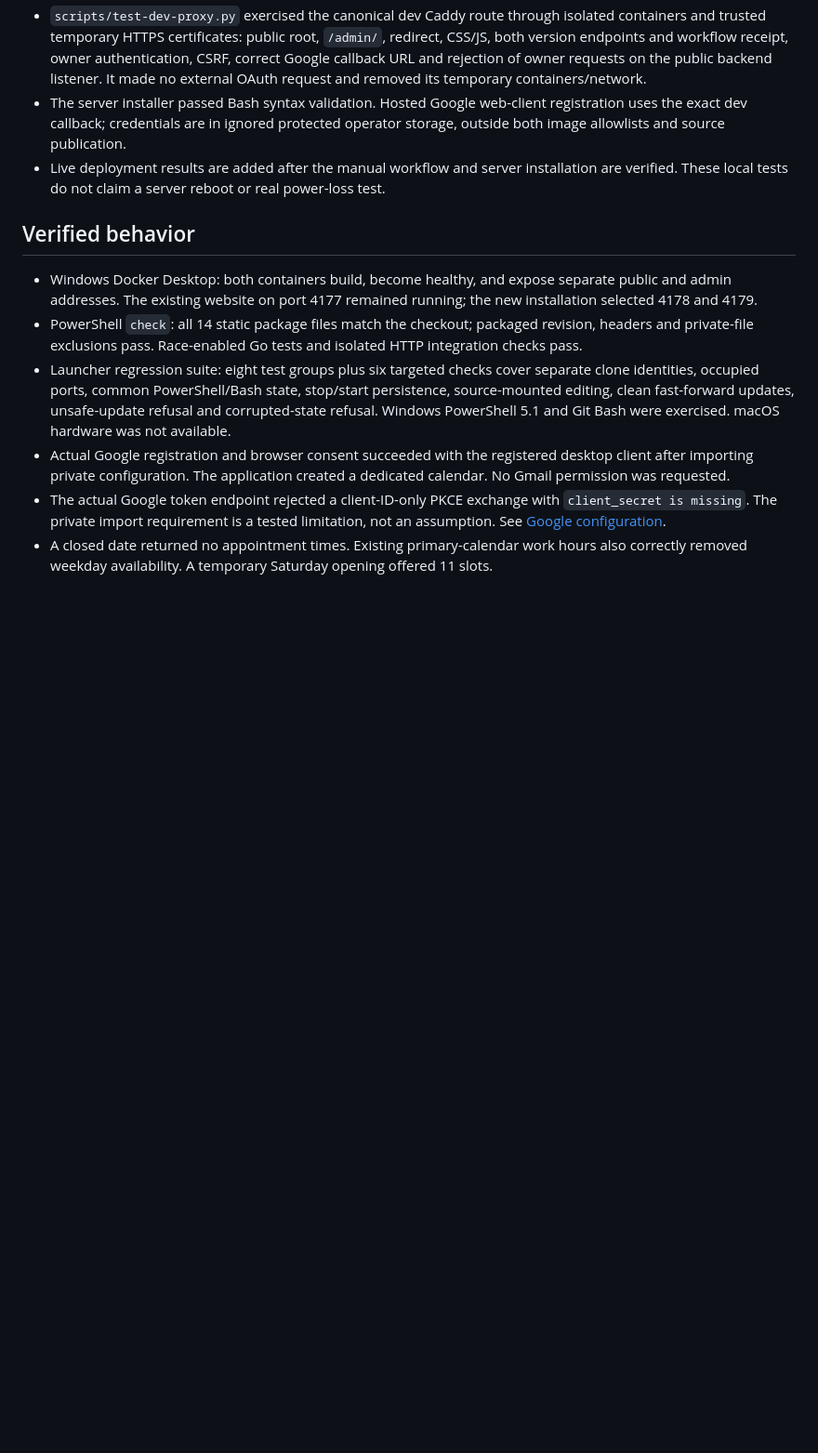
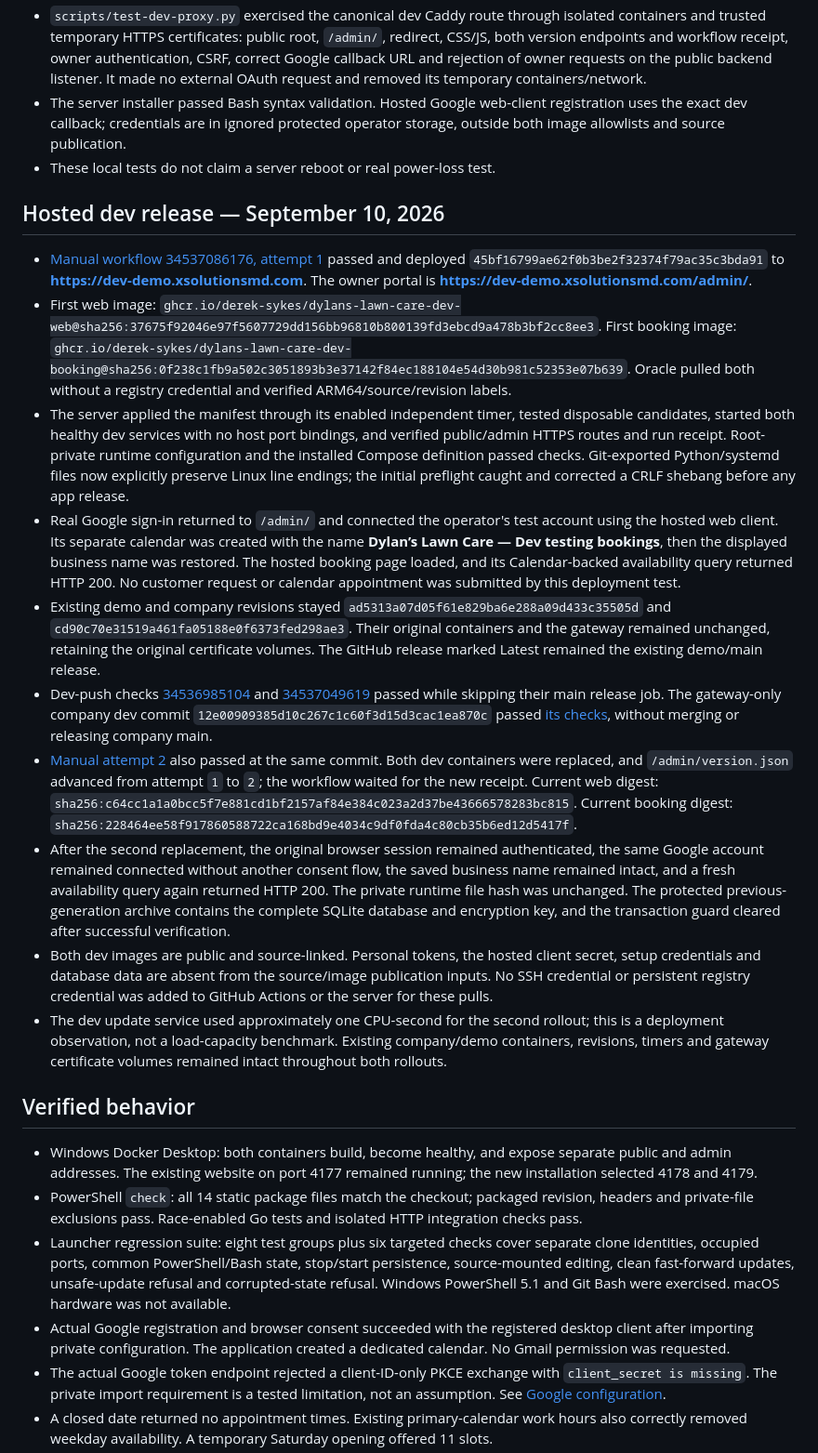
Before and after one commit to Derek-Sykes/dylans-lawn-care-demo, a Markdown page: docs/BOOKING_VALIDATION.md, the part around the change. Shown at 93% size. Rendered like a GitHub page; blank space fills up the shorter version.

Commit message:
Record verified manual dev deployments and hosted data handling

```diff
--- a/docs/BOOKING_VALIDATION.md
+++ b/docs/BOOKING_VALIDATION.md
@@ -9,7 +9,20 @@ Validation date: September 10, 2026. The original sections below concern the loc
 - Real disposable Docker candidates passed web/admin health, exact revision, noindex and public API checks. A real volume snapshot/restore preserved the synthetic database, encryption key and ownership and removed files from the replaced generation. No real Google configuration or existing volumes were used.
 - `scripts/test-dev-proxy.py` exercised the canonical dev Caddy route through isolated containers and trusted temporary HTTPS certificates: public root, `/admin/`, redirect, CSS/JS, both version endpoints and workflow receipt, owner authentication, CSRF, correct Google callback URL and rejection of owner requests on the public backend listener. It made no external OAuth request and removed its temporary containers/network.
 - The server installer passed Bash syntax validation. Hosted Google web-client registration uses the exact dev callback; credentials are in ignored protected operator storage, outside both image allowlists and source publication.
-- Live deployment results are added after the manual workflow and server installation are verified. These local tests do not claim a server reboot or real power-loss test.
+- These local tests do not claim a server reboot or real power-loss test.
+
+## Hosted dev release — September 10, 2026
+
+- [Manual workflow 34537086176, attempt 1](https://github.com/Derek-Sykes/dylans-lawn-care-demo/actions/runs/34537086176/attempts/1) passed and deployed `45bf16799ae62f0b3be2f32374f79ac35c3bda91` to **https://dev-demo.xsolutionsmd.com**. The owner portal is **https://dev-demo.xsolutionsmd.com/admin/**.
+- First web image: `ghcr.io/derek-sykes/dylans-lawn-care-dev-web@sha256:37675f92046e97f5607729dd156bb96810b800139fd3ebcd9a478b3bf2cc8ee3`. First booking image: `ghcr.io/derek-sykes/dylans-lawn-care-dev-booking@sha256:0f238c1fb9a502c3051893b3e37142f84ec188104e54d30b981c52353e07b639`. Oracle pulled both without a registry credential and verified ARM64/source/revision labels.
+- The server applied the manifest through its enabled independent timer, tested disposable candidates, started both healthy dev services with no host port bindings, and verified public/admin HTTPS routes and run receipt. Root-private runtime configuration and the installed Compose definition passed checks. Git-exported Python/systemd files now explicitly preserve Linux line endings; the initial preflight caught and corrected a CRLF shebang before any app release.
+- Real Google sign-in returned to `/admin/` and connected the operator's test account using the hosted web client. Its separate calendar was created with the name **Dylan’s Lawn Care — Dev testing bookings**, then the displayed business name was restored. The hosted booking page loaded, and its Calendar-backed availability query returned HTTP 200. No customer request or calendar appointment was submitted by this deployment test.
+- Existing demo and company revisions stayed `ad5313a07d05f61e829ba6e288a09d433c35505d` and `cd90c70e31519a461fa05188e0f6373fed298ae3`. Their original containers and the gateway remained unchanged, retaining the original certificate volumes. The GitHub release marked Latest remained the existing demo/main release.
+- Dev-push checks [34536985104](https://github.com/Derek-Sykes/dylans-lawn-care-demo/actions/runs/34536985104) and [34537049619](https://github.com/Derek-Sykes/dylans-lawn-care-demo/actions/runs/34537049619) passed while skipping their main release job. The gateway-only company dev commit `12e00909385d10c267c1c60f3d15d3cac1ea870c` passed [its checks](https://github.com/Derek-Sykes/xsolutions-website/actions/runs/34537200395), without merging or releasing company main.
+- [Manual attempt 2](https://github.com/Derek-Sykes/dylans-lawn-care-demo/actions/runs/34537086176/attempts/2) also passed at the same commit. Both dev containers were replaced, and `/admin/version.json` advanced from attempt `1` to `2`; the workflow waited for the new receipt. Current web digest: `sha256:c64cc1a1a0bcc5f7e881cd1bf2157af84e384c023a2d37be43666578283bc815`. Current booking digest: `sha256:228464ee58f917860588722ca168bd9e4034c9df0fda4c80cb35b6ed12d5417f`.
+- After the second replacement, the original browser session remained authenticated, the same Google account remained connected without another consent flow, the saved business name remained intact, and a fresh availability query again returned HTTP 200. The private runtime file hash was unchanged. The protected previous-generation archive contains the complete SQLite database and encryption key, and the transaction guard cleared after successful verification.
+- Both dev images are public and source-linked. Personal tokens, the hosted client secret, setup credentials and database data are absent from the source/image publication inputs. No SSH credential or persistent registry credential was added to GitHub Actions or the server for these pulls.
+- The dev update service used approximately one CPU-second for the second rollout; this is a deployment observation, not a load-capacity benchmark. Existing company/demo containers, revisions, timers and gateway certificate volumes remained intact throughout both rollouts.
 
 ## Verified behavior
 
```
Also changed, not shown: docs/PRIVACY.md (+2 -0 lines).
